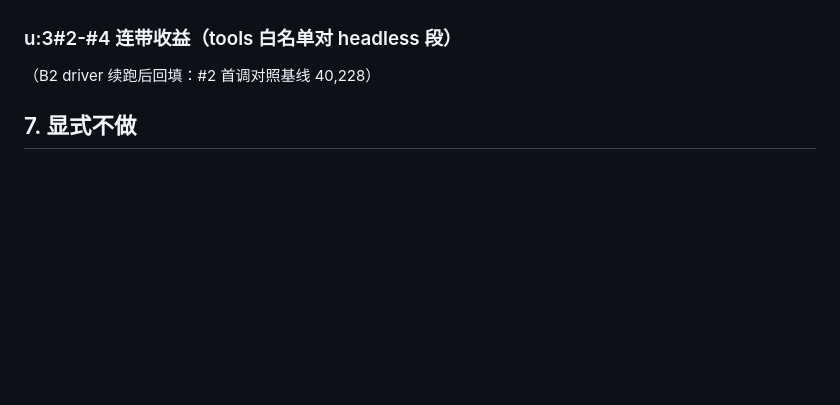
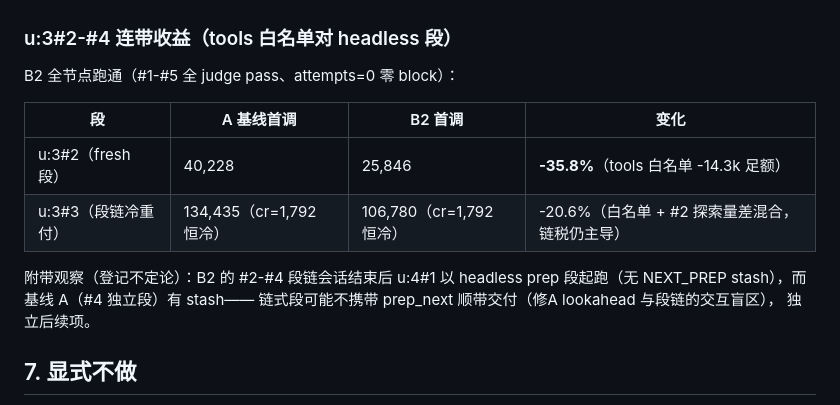
Before and after one commit to Dl848391784/dl-workflow, a Markdown page: designs/u3-sub1-cost-optimization-design.md, the part around the change. Rendered like a GitHub page; blank space fills up the shorter version.

Commit message:
docs(designs+skill): u3-sub1-cost §6 连带收益回填 + cost-optimization #23 泛化第二例沉淀
#2 首调 -35.8%/#3 链冷重付 -20.6%/全节点零 block；链式段无 NEXT_PREP
stash 观察登记。skill 沉淀：TUI 第三 spawn 管线接线 + argv 排序纪律
（variadic 吞参）+ env 剥离置位前置第三条（任务正文引用自动加载文档
禁剥——B1 反超实证）。

Co-Authored-By: Claude <noreply@anthropic.com>

```diff
--- a/designs/u3-sub1-cost-optimization-design.md
+++ b/designs/u3-sub1-cost-optimization-design.md
@@ -213,7 +213,17 @@ Read 规范文档原文），自动加载的 CLAUDE.md 对本节点是**任务
 
 ### u:3#2-#4 连带收益（tools 白名单对 headless 段）
 
-（B2 driver 续跑后回填：#2 首调对照基线 40,228）
+B2 全节点跑通（#1-#5 全 judge pass、attempts=0 零 block）：
+
+| 段 | A 基线首调 | B2 首调 | 变化 |
+|---|---|---|---|
+| u:3#2（fresh 段） | 40,228 | 25,846 | **-35.8%**（tools 白名单 -14.3k 足额） |
+| u:3#3（段链冷重付） | 134,435（cr=1,792 恒冷） | 106,780（cr=1,792 恒冷） | -20.6%（白名单 + #2 探索量差混合，链税仍主导） |
+
+附带观察（登记不定论）：B2 的 #2-#4 段链会话结束后 u:4#1 以 headless
+prep 段起跑（无 NEXT_PREP stash），而基线 A（#4 独立段）有 stash——
+链式段可能不携带 prep_next 顺带交付（修A lookahead 与段链的交互盲区），
+独立后续项。
 
 ## 7. 显式不做
 
```
Also changed, not shown: 1 other file.
